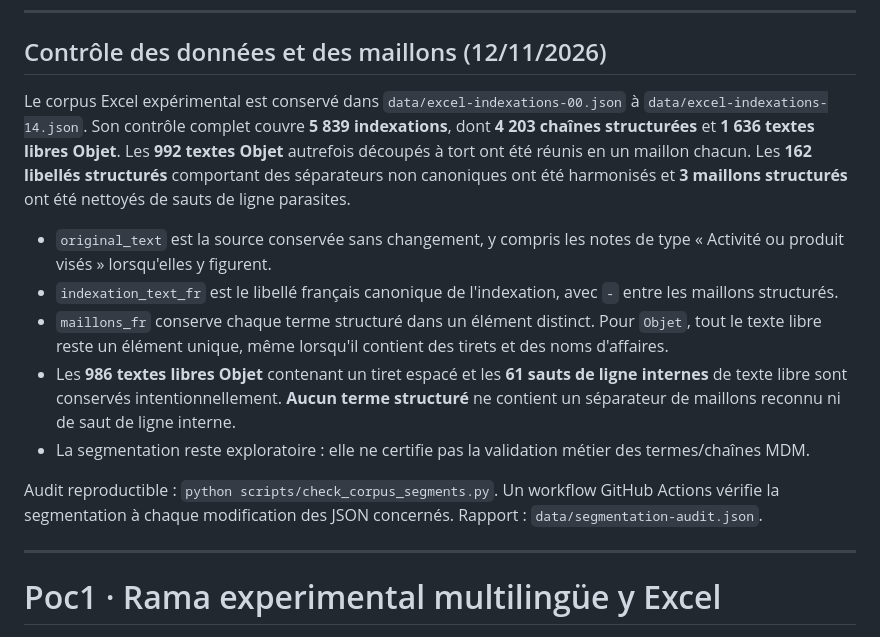
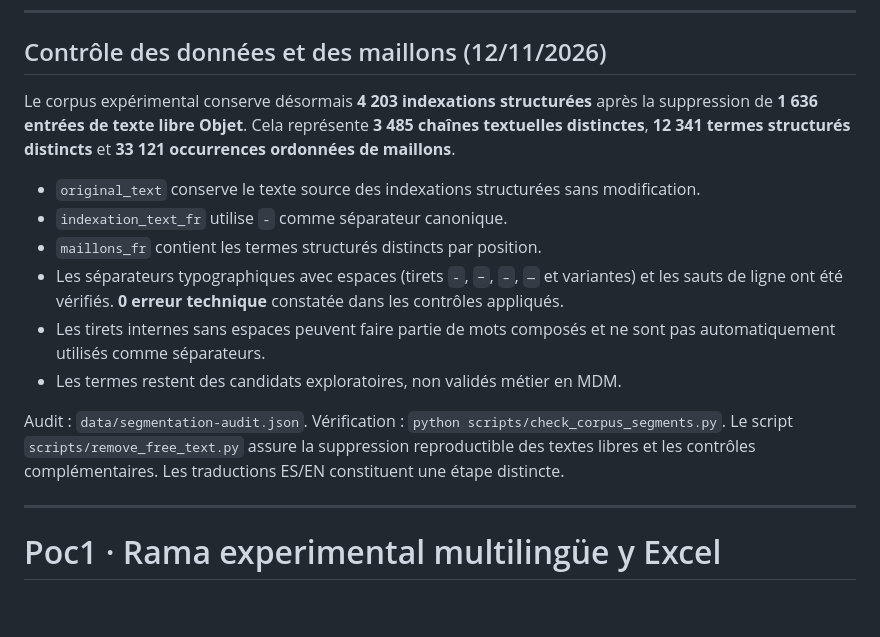
Before and after one commit to albuter99/poc1, a Markdown page: README.md, the part around the change. Rendered like a GitHub page; blank space fills up the shorter version.

Commit message:
Align experimental documentation and data model page with structured-only corpus

```diff
--- a/README.md
+++ b/README.md
@@ -24,15 +24,16 @@ Attention : les deux modes ne publient **pas simultanément** deux URL différen
 
 ## Contrôle des données et des maillons (12/11/2026)
 
-Le corpus Excel expérimental est conservé dans `data/excel-indexations-00.json` à `data/excel-indexations-14.json`. Son contrôle complet couvre **5 839 indexations**, dont **4 203 chaînes structurées** et **1 636 textes libres Objet**. Les **992 textes Objet** autrefois découpés à tort ont été réunis en un maillon chacun. Les **162 libellés structurés** comportant des séparateurs non canoniques ont été harmonisés et **3 maillons structurés** ont été nettoyés de sauts de ligne parasites.
+Le corpus expérimental conserve désormais **4 203 indexations structurées** après la suppression de **1 636 entrées de texte libre Objet**. Cela représente **3 485 chaînes textuelles distinctes**, **12 341 termes structurés distincts** et **33 121 occurrences ordonnées de maillons**.
 
-- `original_text` est la source conservée sans changement, y compris les notes de type « Activité ou produit visés » lorsqu'elles y figurent.
-- `indexation_text_fr` est le libellé français canonique de l'indexation, avec ` - ` entre les maillons structurés.
-- `maillons_fr` conserve chaque terme structuré dans un élément distinct. Pour `Objet`, tout le texte libre reste un élément unique, même lorsqu'il contient des tirets et des noms d'affaires.
-- Les **986 textes libres Objet** contenant un tiret espacé et les **61 sauts de ligne internes** de texte libre sont conservés intentionnellement. **Aucun terme structuré** ne contient un séparateur de maillons reconnu ni de saut de ligne interne.
-- La segmentation reste exploratoire : elle ne certifie pas la validation métier des termes/chaînes MDM.
+- `original_text` conserve le texte source des indexations structurées sans modification.
+- `indexation_text_fr` utilise ` - ` comme séparateur canonique.
+- `maillons_fr` contient les termes structurés distincts par position.
+- Les séparateurs typographiques avec espaces (tirets `-`, `−`, `–`, `—` et variantes) et les sauts de ligne ont été vérifiés. **0 erreur technique** constatée dans les contrôles appliqués.
+- Les tirets internes sans espaces peuvent faire partie de mots composés et ne sont pas automatiquement utilisés comme séparateurs.
+- Les termes restent des candidats exploratoires, non validés métier en MDM.
 
-Audit reproductible : `python scripts/check_corpus_segments.py`. Un workflow GitHub Actions vérifie la segmentation à chaque modification des JSON concernés. Rapport : `data/segmentation-audit.json`.
+Audit : `data/segmentation-audit.json`. Vérification : `python scripts/check_corpus_segments.py`. Le script `scripts/remove_free_text.py` assure la suppression reproductible des textes libres et les contrôles complémentaires. Les traductions ES/EN constituent une étape distincte.
 
 ---
 
```
